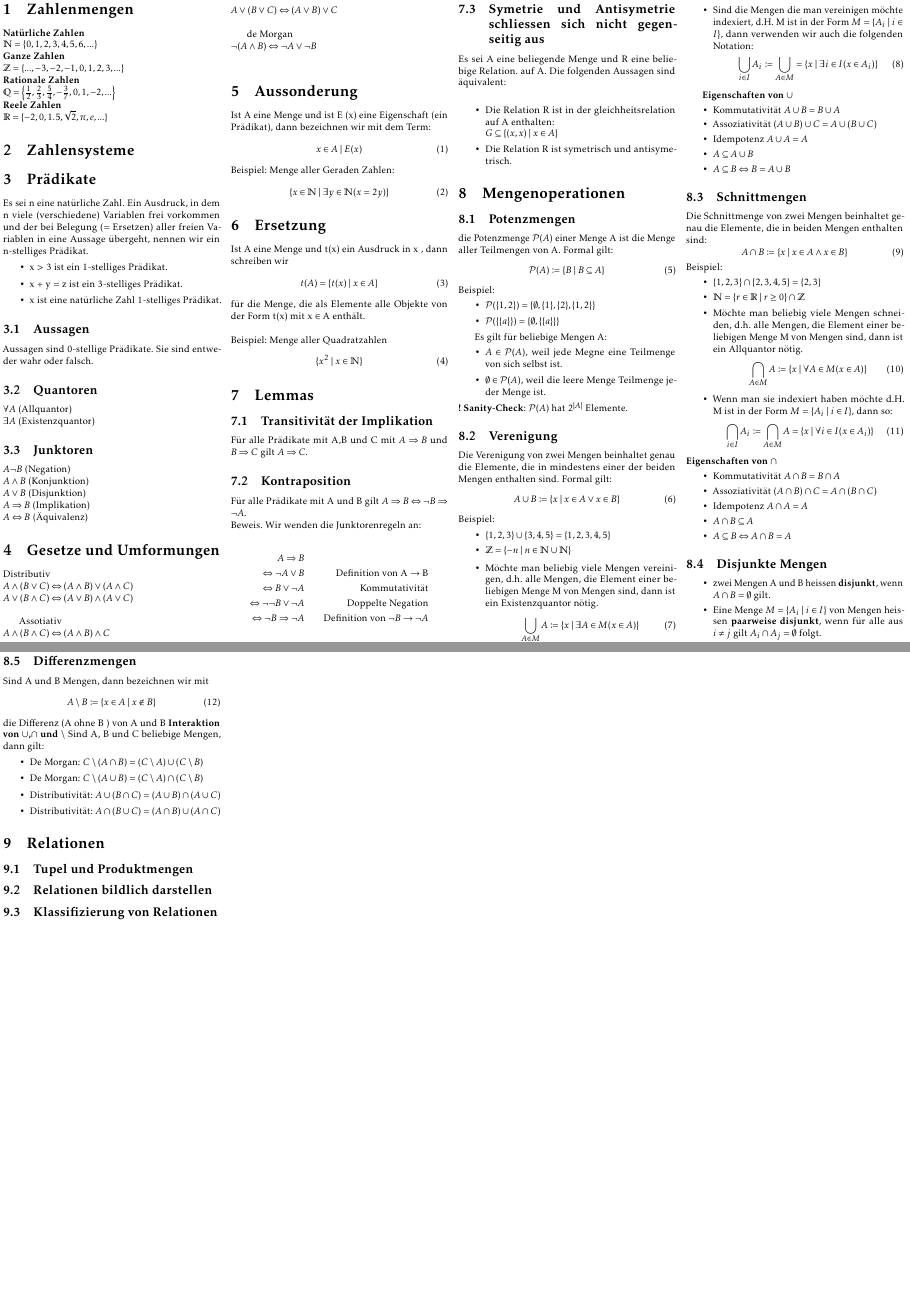
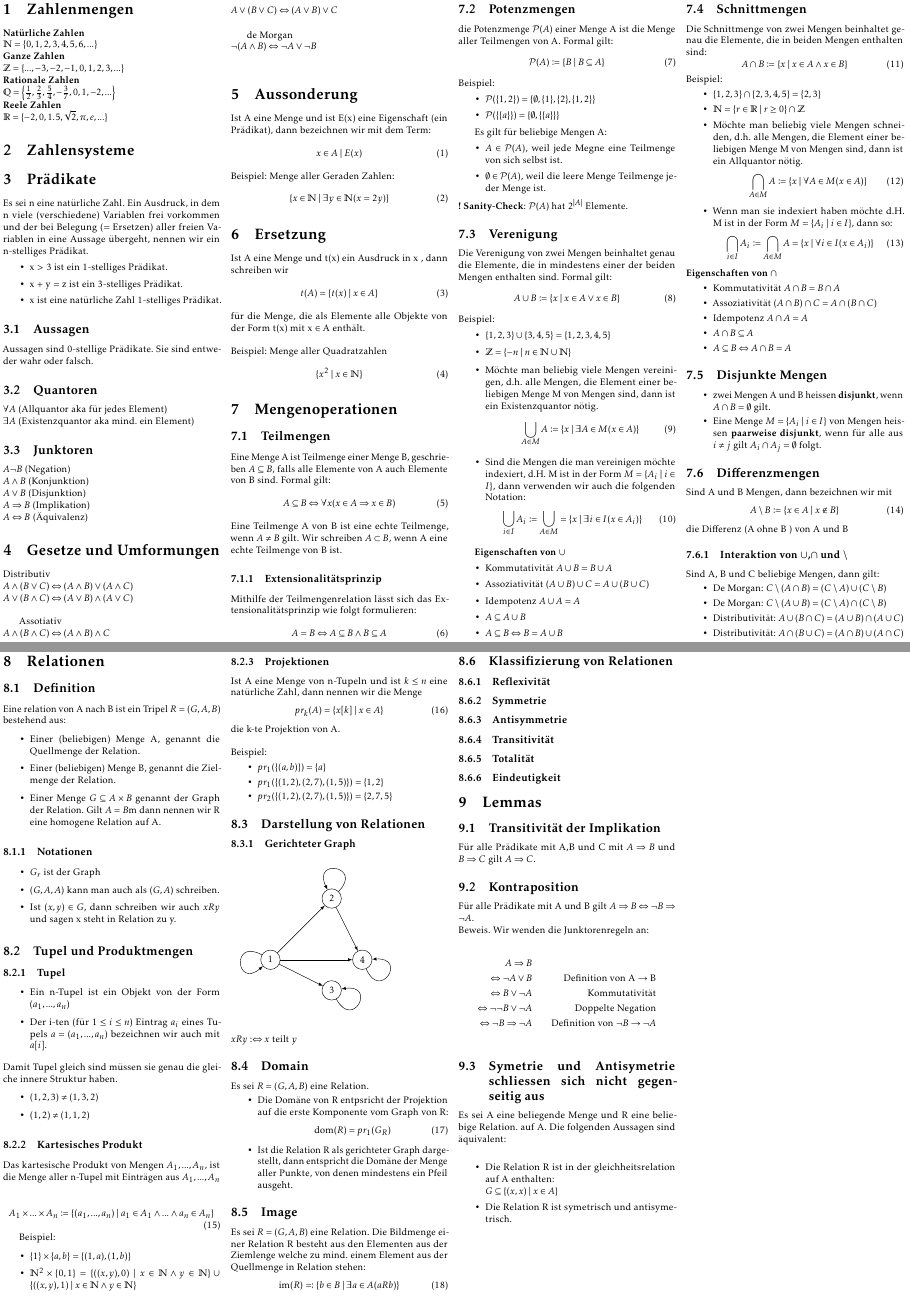
Before and after one commit to rhinooox/zhaw-summaries, a LaTeX document (DM/summary.tex, which reads DM/inhalt/sw1_2.tex, DM/inhalt/sw3_4.tex): pages 1 and 2 of 2, joined at a grey line. Compiled offline with pdfLaTeX; a LaTeX package or settings file that is missing is left out.

Commit message:
SW 2 & 4 Content almost done

```diff
--- a/DM/inhalt/sw1_2.tex
+++ b/DM/inhalt/sw1_2.tex
@@ -23,8 +23,8 @@ ein n-stelliges Prädikat.
 \subsection{Aussagen}
 Aussagen sind 0-stellige Prädikate. Sie sind entweder wahr oder falsch.
 \subsection{Quantoren}
-\(\forall A\) (Allquantor)\\
-\(\exists A\) (Existenzquantor)
+\(\forall A\) (Allquantor aka für jedes Element)\\
+\(\exists A\) (Existenzquantor aka mind. ein Element)
 \subsection{Junktoren}
 \(A \neg B\) (Negation)\\
 \(A \wedge B\) (Konjunktion)\\
--- a/DM/inhalt/sw3_4.tex
+++ b/DM/inhalt/sw3_4.tex
@@ -1,4 +1,19 @@
 \section{Mengenoperationen}
+\subsection{Teilmengen}
+Eine Menge A ist Teilmenge einer Menge B, geschrieben $A \subseteq B$, falls alle Elemente von A auch Elemente von B sind.
+Formal gilt:
+\begin{equation}
+    A \subseteq B \Leftrightarrow \forall{x}(x \in A \Rightarrow x \in B)
+\end{equation}
+Eine Teilmenge A  von B ist eine echte Teilmenge, wenn $A \neq B$ gilt. Wir schreiben $A \subset B$,
+wenn A eine echte Teilmenge von B ist.
+
+\subsubsection{Extensionalitätsprinzip}
+Mithilfe der Teilmengenrelation lässt sich das Extensionalitätsprinzip wie folgt formulieren:
+\begin{equation}
+    A = B \Leftrightarrow A \subseteq B \wedge B \subseteq A
+\end{equation}
+
 \subsection{Potenzmengen}
 die Potenzmenge $\mathcal{P}(A)$ einer Menge A ist die Menge aller Teilmengen von A. Formal gilt:
 \begin{equation}
@@ -100,6 +115,90 @@ Sind A, B und C beliebige Mengen, dann gilt:
     \item Distributivität: $A \cap (B \cup C) = (A \cap B) \cup (A \cap C)$
 \end{itemize}
 \section{Relationen}
+\subsection{Definition}
+Eine relation von A nach B ist ein Tripel $R = (G,A,B)$ bestehend aus:
+\begin{itemize}
+    \item Einer (beliebigen) Menge A, genannt die Quellmenge der Relation.
+    \item Einer (beliebigen) Menge B, genannt die Zielmenge der
+    Relation.
+    \item Einer Menge $G \subseteq A \times B$ genannt der Graph der Relation. Gilt $A = B$m dann
+    nennen wir R eine homogene Relation auf A.
+\end{itemize}
+\subsubsection{Notationen}
+\begin{itemize}
+    \item $G_r$ ist der Graph
+    \item $(G,A,A)$ kann man auch als $(G,A)$ schreiben.
+    \item Ist $(x,y) \in G$, dann schreiben wir auch $xRy$ und sagen x steht in Relation zu y.
+\end{itemize}
 \subsection{Tupel und Produktmengen}
-\subsection{Relationen bildlich darstellen}
+\subsubsection{Tupel}
+\begin{itemize}
+    \item Ein n-Tupel ist ein Objekt von der Form ($a_1,...,a_n$)
+    \item Der i-ten (für $1 \leq i \leq  n$) Eintrag $a_i$ eines Tupels $a = (a_1,...,a_n)$ bezeichnen wir auch mit $a[i]$.
+\end{itemize}
+Damit Tupel gleich sind müssen sie genau die gleiche innere Struktur haben.
+\begin{itemize}
+    \item $(1,2,3) \neq (1,3,2)$
+    \item $(1,2) \neq (1,1,2)$
+\end{itemize}
+\subsubsection{Kartesisches Produkt}
+Das kartesische Produkt von Mengen $A_1,...,A_n$, ist die Menge
+aller n-Tupel mit Einträgen aus $A_1,...,A_n$
+
+\begin{equation}
+    A_1 \times ... \times A_n \coloneqq \{(a_1,...,a_n) \mid a_1 \in A_1 \wedge...\wedge a_n \in A_n\}
+\end{equation}
+
+Beispiel:
+\begin{itemize}
+    \item $\{1\} \times \{a,b\} = \{(1,a),(1,b)\}$
+    \item $\mathbb{N}^{2} \times \{0,1\} = \{((x,y),0) \mid x \in \mathbb{N} \wedge y \in \mathbb{N}\} \cup \{((x,y),1) \mid x \in \mathbb{N} \wedge y \in \mathbb{N}\} $
+\end{itemize}
+\subsubsection{Projektionen}
+Ist A eine Menge von n-Tupeln und ist $k \leq n$ eine natürliche Zahl,
+dann nennen wir die Menge
+\begin{equation}
+    pr_{k}(A) = \{x[k] \mid x \in A\}
+\end{equation}
+die k-te Projektion von A.\\\\
+Beispiel:
+\begin{itemize}
+    \item $pr_{1}(\{(a,b)\}) = \{a\}$
+    \item $pr_{1}(\{(1,2),(2,7),(1,5)\}) = \{1,2\}$
+    \item $pr_{2}(\{(1,2),(2,7),(1,5)\}) = \{2,7,5\}$
+\end{itemize}
+\subsection{Darstellung von Relationen}
+\subsubsection{Gerichteter Graph}
+\NewAdigraph{Nikolaus}{
+1:0,0;
+2:2,2;
+3:2,-1;
+4:3,0}{1,1; 1,2;
+1,3; 1,4; 2,4; 2,2; 4,4; 3,3;}
+\Nikolaus{}
+\\$xRy: \Leftrightarrow x$ teilt $y$
+\subsection{Domain}
+Es sei $R = (G,A,B)$ eine Relation.
+\begin{itemize}
+    \item Die Domäne von R entpsricht der Projektion auf die erste Komponente vom Graph von R:
+    \begin{equation}
+        \text{dom}(R) = pr_{1}(G_R)
+    \end{equation}
+    \item Ist die Relation R als gerichteter Graph dargestellt, dann
+    entspricht die Domäne der Menge aller Punkte, von denen
+    mindestens ein Pfeil ausgeht.
+\end{itemize}
+\subsection{Image}
+Es sei $R = (G,A,B)$ eine Relation. Die Bildmenge einer Relation R besteht aus den Elementen aus der Ziemlenge
+welche zu  mind. einem Element aus der Quellmenge in Relation stehen:
+\begin{equation}
+    \text{im}(R) \eqqcolon \{b \in B \mid \exists{a} \in A (aRb)\}
+\end{equation}
+
 \subsection{Klassifizierung von Relationen}
+\subsubsection{Reflexivität}
+\subsubsection{Symmetrie}
+\subsubsection{Antisymmetrie}
+\subsubsection{Transitivität}
+\subsubsection{Totalität}
+\subsubsection{Eindeutigkeit}
--- a/DM/summary.tex
+++ b/DM/summary.tex
@@ -2,6 +2,7 @@
 \usepackage[utf8]{inputenc}
 \usepackage[ngerman]{babel}
 \usepackage[T1]{fontenc}
+\usepackage{adigraph}
 %\usepackage[LY1,T1]{fontenc}
 %\usepackage{frutigernext}
 %\usepackage[lf,minionint]{MinionPro}
```
Also changed, not shown: DM/summary.pdf, DM/inhalt/sw1_2.tex (2 more changed lines), DM/inhalt/sw3_4.tex (2 more changed lines), DM/summary.tex (2 more changed lines).
